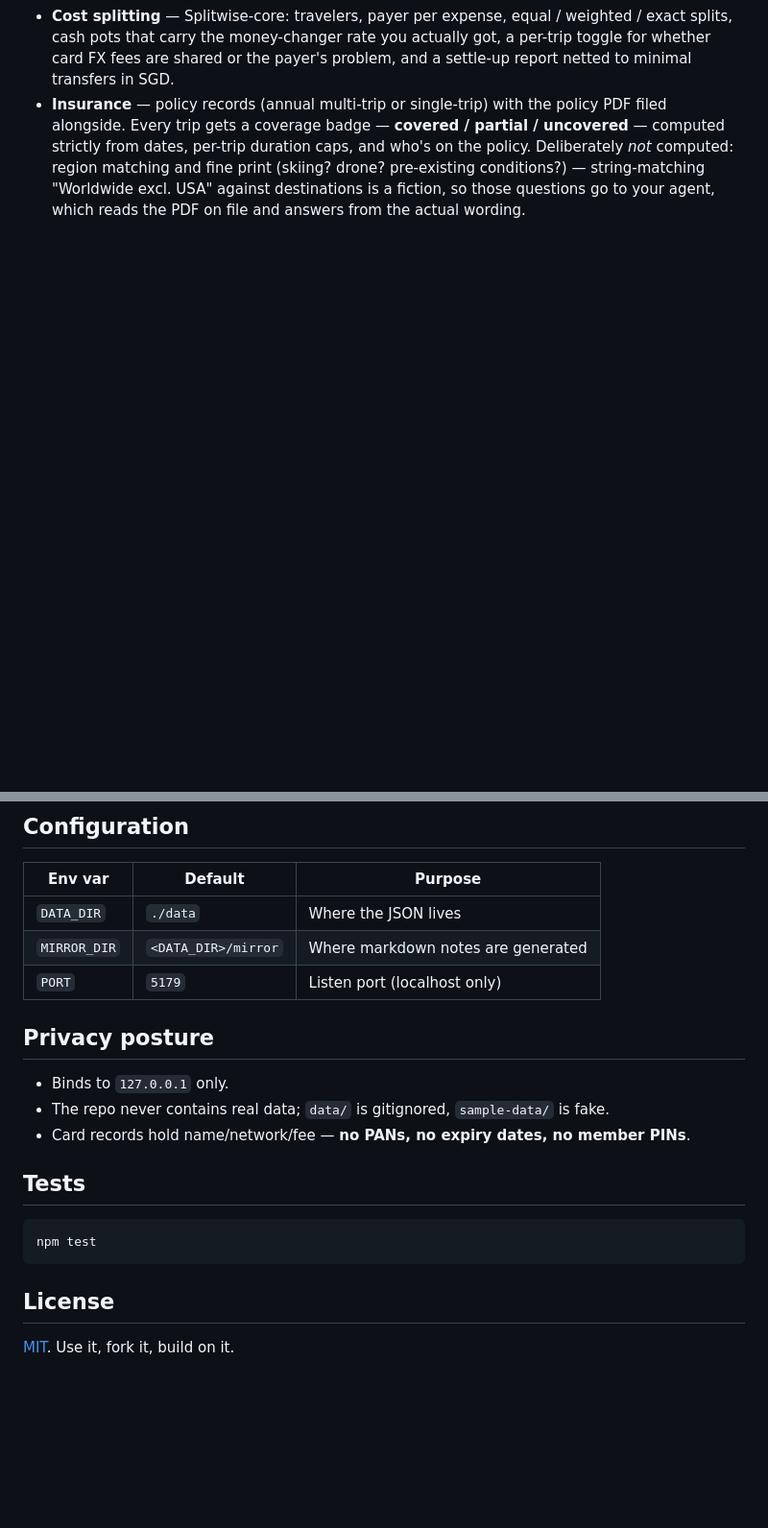
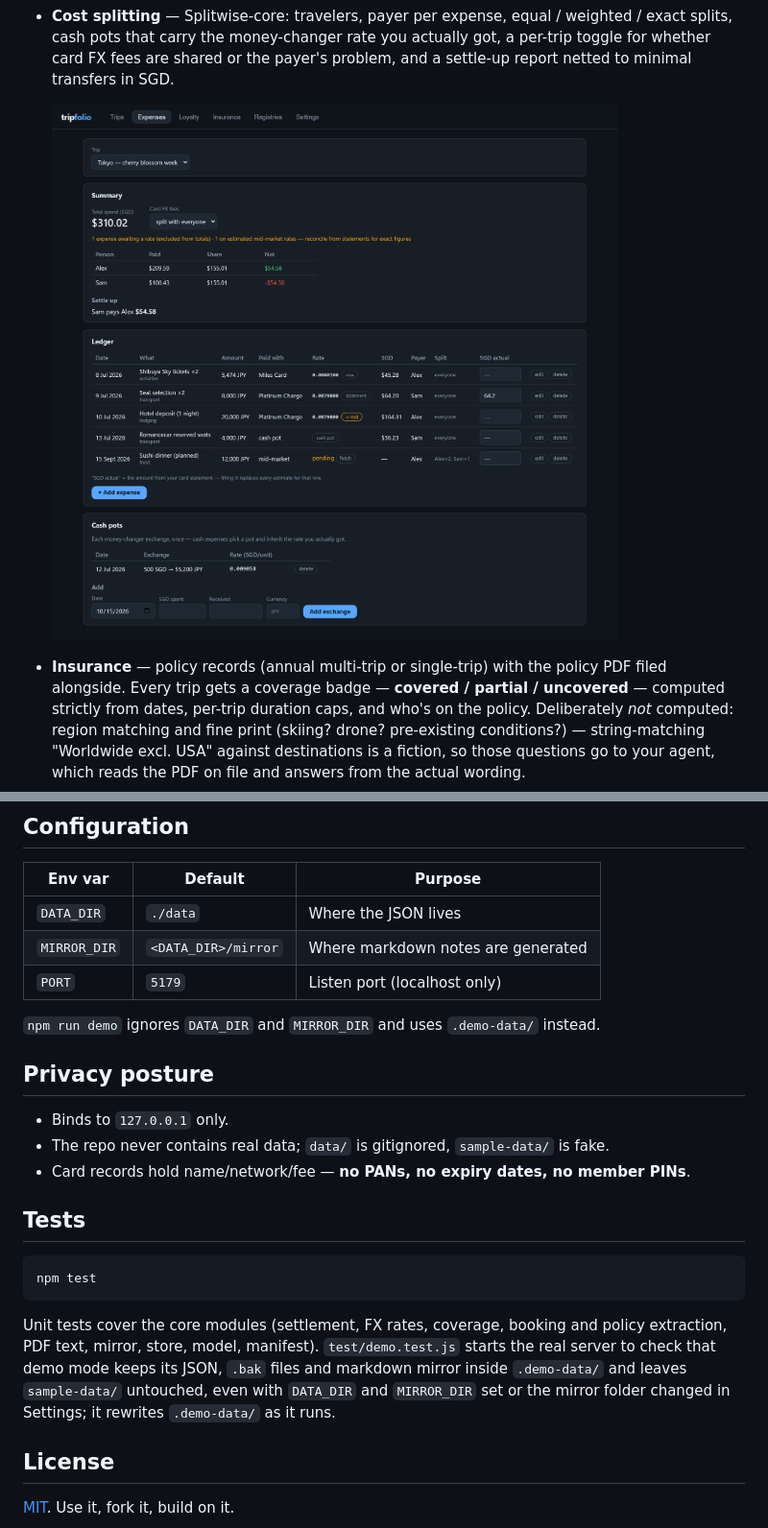
Before and after one commit to anothersummerofsleep/tripfolio, a Markdown page: README.md, 2 parts joined by grey strips. Shown at 96% size. Rendered like a GitHub page; pictures changed too: docs/screenshots/expenses.png (added); blank space fills up the shorter version.

````diff
--- a/README.md
+++ b/README.md
@@ -60,6 +78,8 @@ and every file keeps a rolling `.bak` of its previous version.
   weighted / exact splits, cash pots that carry the money-changer rate you
   actually got, a per-trip toggle for whether card FX fees are shared or the
   payer's problem, and a settle-up report netted to minimal transfers in SGD.
+
+  ![Expenses for the sample Tokyo trip: each row's rate source (Visa daily rate, statement amount, estimated mid-market, cash pot, pending), the per-person summary with a settle-up line, and a cash pot](docs/screenshots/expenses.png)
 - **Insurance** — policy records (annual multi-trip or single-trip) with the
   policy PDF filed alongside. Every trip gets a coverage badge — **covered /
   partial / uncovered** — computed strictly from dates, per-trip duration caps,
@@ -146,6 +166,8 @@ The repo ships three Claude Code skills (also listed in the manifest):
 | `MIRROR_DIR` | `<DATA_DIR>/mirror` | Where markdown notes are generated |
 | `PORT` | `5179` | Listen port (localhost only) |
 
+`npm run demo` ignores `DATA_DIR` and `MIRROR_DIR` and uses `.demo-data/` instead.
+
 ## Privacy posture
 
 - Binds to `127.0.0.1` only.
@@ -158,6 +180,12 @@ The repo ships three Claude Code skills (also listed in the manifest):
 npm test
 ```
 
+Unit tests cover the core modules (settlement, FX rates, coverage, booking and policy
+extraction, PDF text, mirror, store, model, manifest). `test/demo.test.js` starts the real server to check that demo mode
+keeps its JSON, `.bak` files and markdown mirror inside `.demo-data/` and leaves
+`sample-data/` untouched, even with `DATA_DIR` and `MIRROR_DIR` set or the mirror folder
+changed in Settings; it rewrites `.demo-data/` as it runs.
+
 ## License
 
 [MIT](LICENSE). Use it, fork it, build on it.
````
Also changed, not shown: other parts of README.md (+19 -1 lines), docs/screenshots/trip.png (added).
